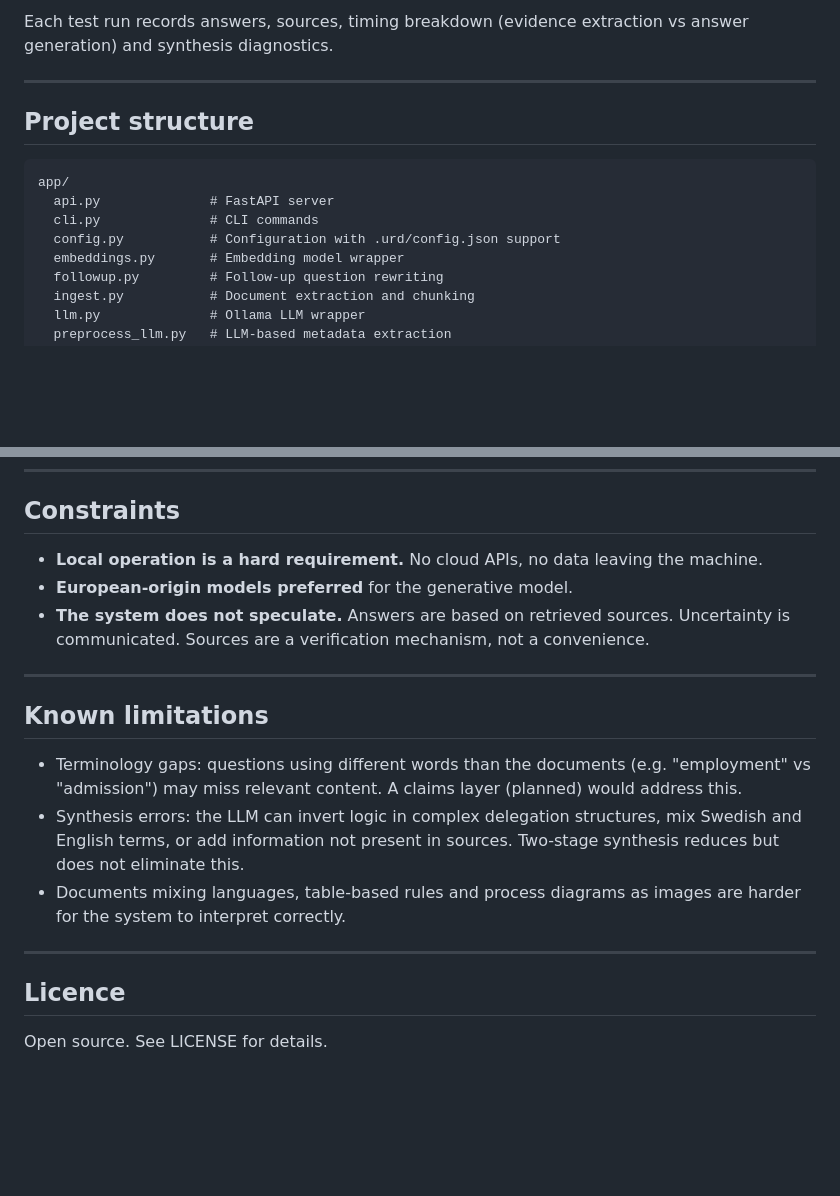
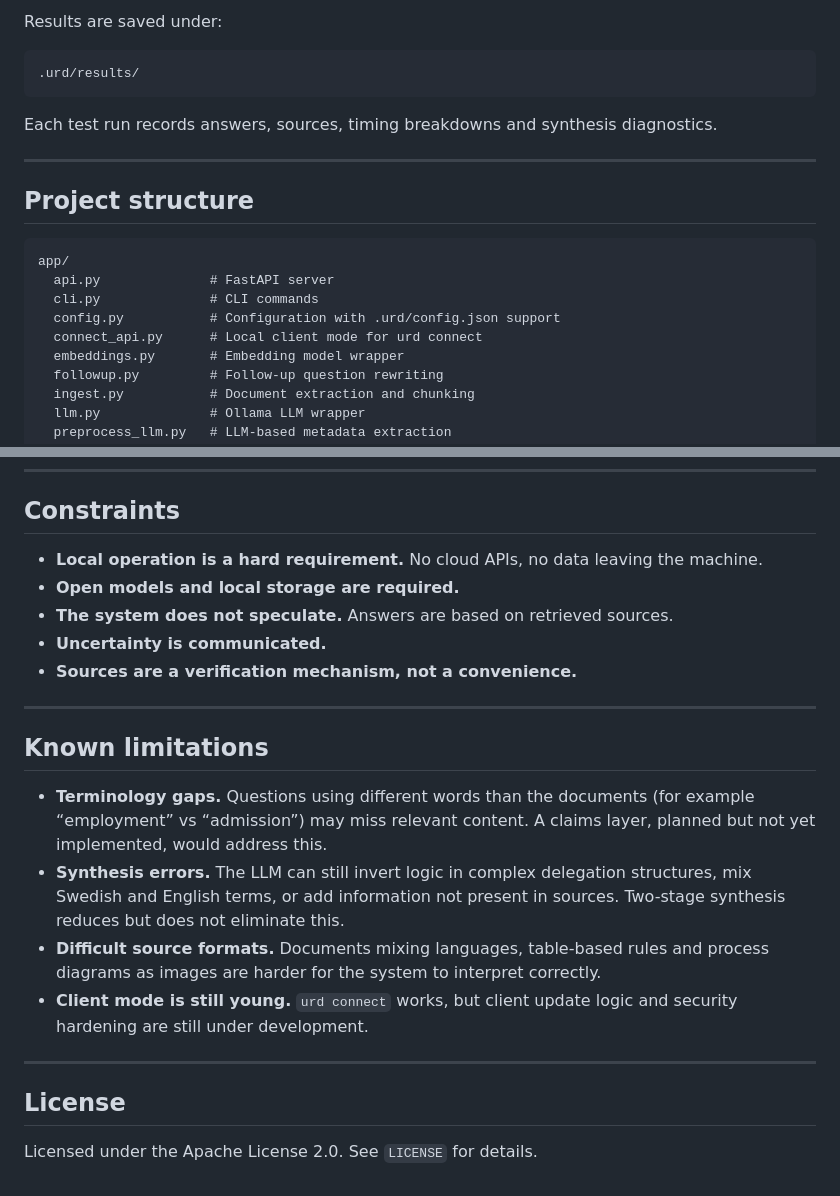
Before and after one commit to JoakimStorck/urd, a Markdown page: README.md, 2 parts joined by grey strips. Rendered like a GitHub page; blank space fills up the shorter version.

````diff
--- a/README.md
+++ b/README.md
@@ -175,16 +220,23 @@ urd test
 ```
 
-Each test run records answers, sources, timing breakdown (evidence extraction vs answer generation) and synthesis diagnostics.
+Results are saved under:
+
+```text
+.urd/results/
+```
+
+Each test run records answers, sources, timing breakdowns and synthesis diagnostics.
 
 ---
 
 ## Project structure
 
-```
+```text
 app/
   api.py              # FastAPI server
   cli.py              # CLI commands
   config.py           # Configuration with .urd/config.json support
+  connect_api.py      # Local client mode for urd connect
   embeddings.py       # Embedding model wrapper
   followup.py         # Follow-up question rewriting
   ingest.py           # Document extraction and chunking
@@ -204,20 +256,23 @@ app/
 
 ## Constraints
 
-- **Local operation is a hard requirement.** No cloud APIs, no data leaving the machine.
-- **European-origin models preferred** for the generative model.
-- **The system does not speculate.** Answers are based on retrieved sources. Uncertainty is communicated. Sources are a verification mechanism, not a convenience.
+* **Local operation is a hard requirement.** No cloud APIs, no data leaving the machine.
+* **Open models and local storage are required.**
+* **The system does not speculate.** Answers are based on retrieved sources.
+* **Uncertainty is communicated.**
+* **Sources are a verification mechanism, not a convenience.**
 
 ---
 
 ## Known limitations
 
-- Terminology gaps: questions using different words than the documents (e.g. "employment" vs "admission") may miss relevant content. A claims layer (planned) would address this.
-- Synthesis errors: the LLM can invert logic in complex delegation structures, mix Swedish and English terms, or add information not present in sources. Two-stage synthesis reduces but does not eliminate this.
-- Documents mixing languages, table-based rules and process diagrams as images are harder for the system to interpret correctly.
+* **Terminology gaps.** Questions using different words than the documents (for example “employment” vs “admission”) may miss relevant content. A claims layer, planned but not yet implemented, would address this.
+* **Synthesis errors.** The LLM can still invert logic in complex delegation structures, mix Swedish and English terms, or add information not present in sources. Two-stage synthesis reduces but does not eliminate this.
+* **Difficult source formats.** Documents mixing languages, table-based rules and process diagrams as images are harder for the system to interpret correctly.
+* **Client mode is still young.** `urd connect` works, but client update logic and security hardening are still under development.
 
 ---
 
-## Licence
+## License
 
-Open source. See LICENSE for details.
+Licensed under the Apache License 2.0. See `LICENSE` for details.
````
Also changed, not shown: other parts of README.md (+95 -50 lines).
